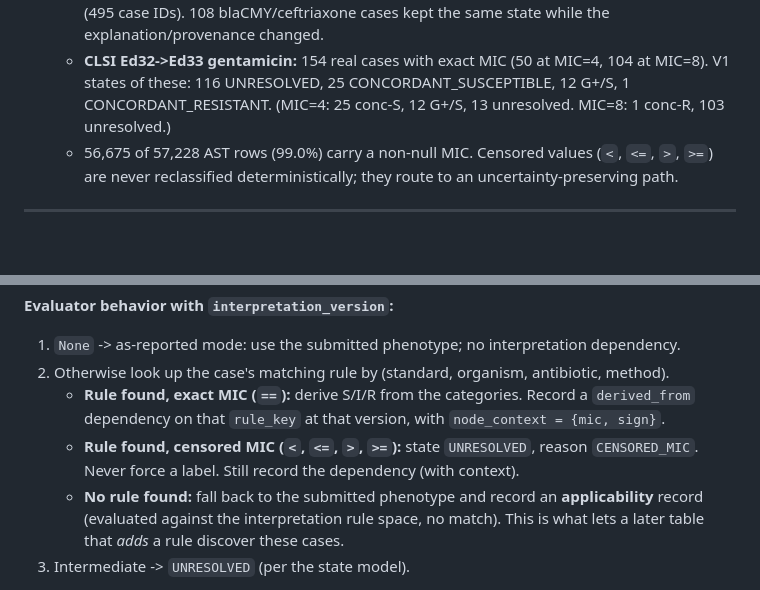
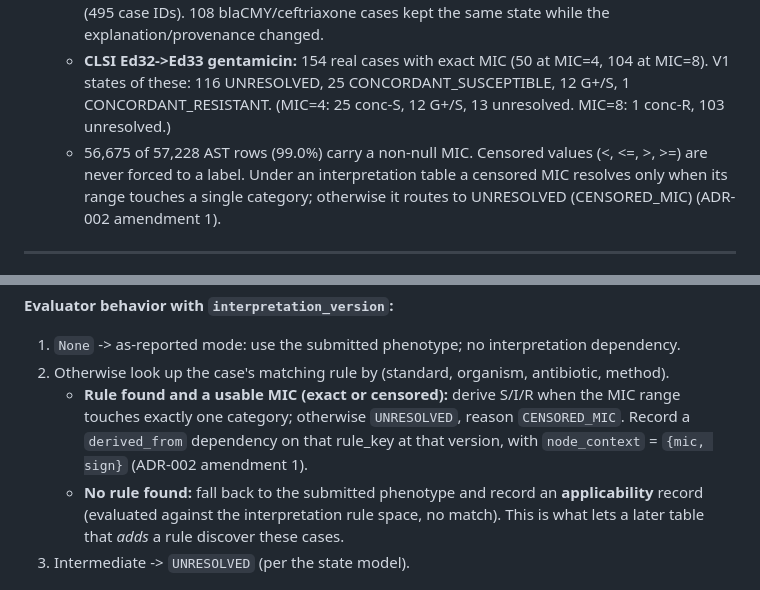
Before and after one commit to ZaraHEREhehe/amrtrace-studio, a Markdown page: PROJECT_PLAN.md, 2 parts joined by grey strips. Rendered like a GitHub page; blank space fills up the shorter version.

```diff
--- a/PROJECT_PLAN.md
+++ b/PROJECT_PLAN.md
@@ -94,7 +94,7 @@ A version-aware evidence lifecycle: a **versioned dependency graph + append-only
   - **Source S1->S2:** 821 isolates with metadata/provenance changes touching 2,219 case dossiers; 0 AST changes; 0 semantic genotype changes; 0 re-evaluations required (the "locality" result).
   - **AMRFinderPlus reference evolution:** 10 semantic transitions, 8 intersect historical cases (495 case IDs). 108 blaCMY/ceftriaxone cases kept the same state while the explanation/provenance changed.
   - **CLSI Ed32->Ed33 gentamicin:** 154 real cases with exact MIC (50 at MIC=4, 104 at MIC=8). V1 states of these: 116 UNRESOLVED, 25 CONCORDANT_SUSCEPTIBLE, 12 G+/S, 1 CONCORDANT_RESISTANT. (MIC=4: 25 conc-S, 12 G+/S, 13 unresolved. MIC=8: 1 conc-R, 103 unresolved.)
-  - 56,675 of 57,228 AST rows (99.0%) carry a non-null MIC. Censored values (`<`, `<=`, `>`, `>=`) are never reclassified deterministically; they route to an uncertainty-preserving path.
+  - 56,675 of 57,228 AST rows (99.0%) carry a non-null MIC. Censored values (<, <=, >, >=) are never forced to a label. Under an interpretation table a censored MIC resolves only when its range touches a single category; otherwise it routes to UNRESOLVED (CENSORED_MIC) (ADR-002 amendment 1).
 
 ---
 
@@ -472,8 +472,7 @@ rules:
 
 1. `None` -> as-reported mode: use the submitted phenotype; no interpretation dependency.
 2. Otherwise look up the case's matching rule by (standard, organism, antibiotic, method).
-   - **Rule found, exact MIC (`==`):** derive S/I/R from the categories. Record a `derived_from` dependency on that `rule_key` at that version, with `node_context = {mic, sign}`.
-   - **Rule found, censored MIC (`<`, `<=`, `>`, `>=`):** state `UNRESOLVED`, reason `CENSORED_MIC`. Never force a label. Still record the dependency (with context).
+   - **Rule found and a usable MIC (exact or censored):** derive S/I/R when the MIC range touches exactly one category; otherwise `UNRESOLVED`, reason `CENSORED_MIC`. Record a `derived_from` dependency on that rule_key at that version, with `node_context` = `{mic, sign}` (ADR-002 amendment 1).
    - **No rule found:** fall back to the submitted phenotype and record an **applicability** record (evaluated against the interpretation rule space, no match). This is what lets a later table that _adds_ a rule discover these cases.
 3. Intermediate -> `UNRESOLVED` (per the state model).
 
```
Also changed, not shown: docs/adr/ADR-002-interpretation-modes.md (+32 -5 lines), docs/adr/ADR-004-evaluator-interfaces.md (+1 -1 lines).
